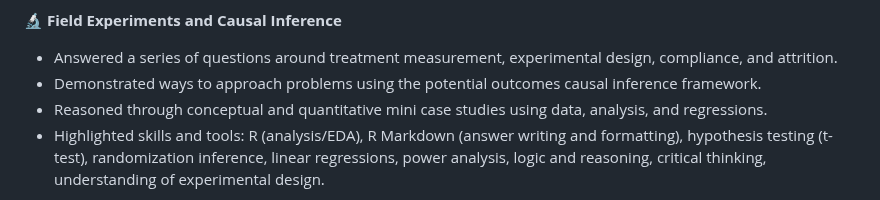
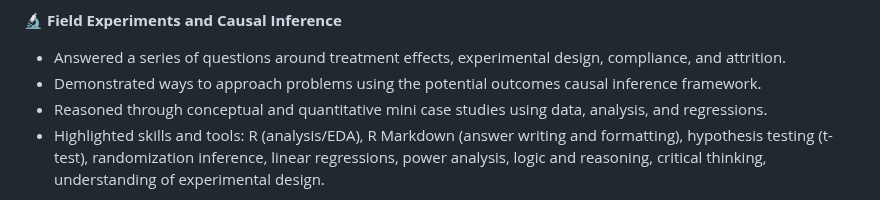
Before and after one commit to ethanjmoody/data-den, a Markdown page: README.md, the part around the change. Rendered like a GitHub page.

```diff
--- a/README.md
+++ b/README.md
@@ -45,7 +45,7 @@ Project materials reside in `individual folders`, labeled by project name. Below
 - Highlighted skills and tools: Qualtrics (survey and data collection), R (analysis/modeling), linear regression, power analysis with randomization inference, Extreme Value Bounds (EVB) and attrition analysis, R Markdown (paper writing).
 
 :microscope: **Field Experiments and Causal Inference**
-- Answered a series of questions around treatment measurement, experimental design, compliance, and attrition.
+- Answered a series of questions around treatment effects, experimental design, compliance, and attrition.
 - Demonstrated ways to approach problems using the potential outcomes causal inference framework.
 - Reasoned through conceptual and quantitative mini case studies using data, analysis, and regressions.
 - Highlighted skills and tools: R (analysis/EDA), R Markdown (answer writing and formatting), hypothesis testing (t-test), randomization inference, linear regressions, power analysis, logic and reasoning, critical thinking, understanding of experimental design.
```
